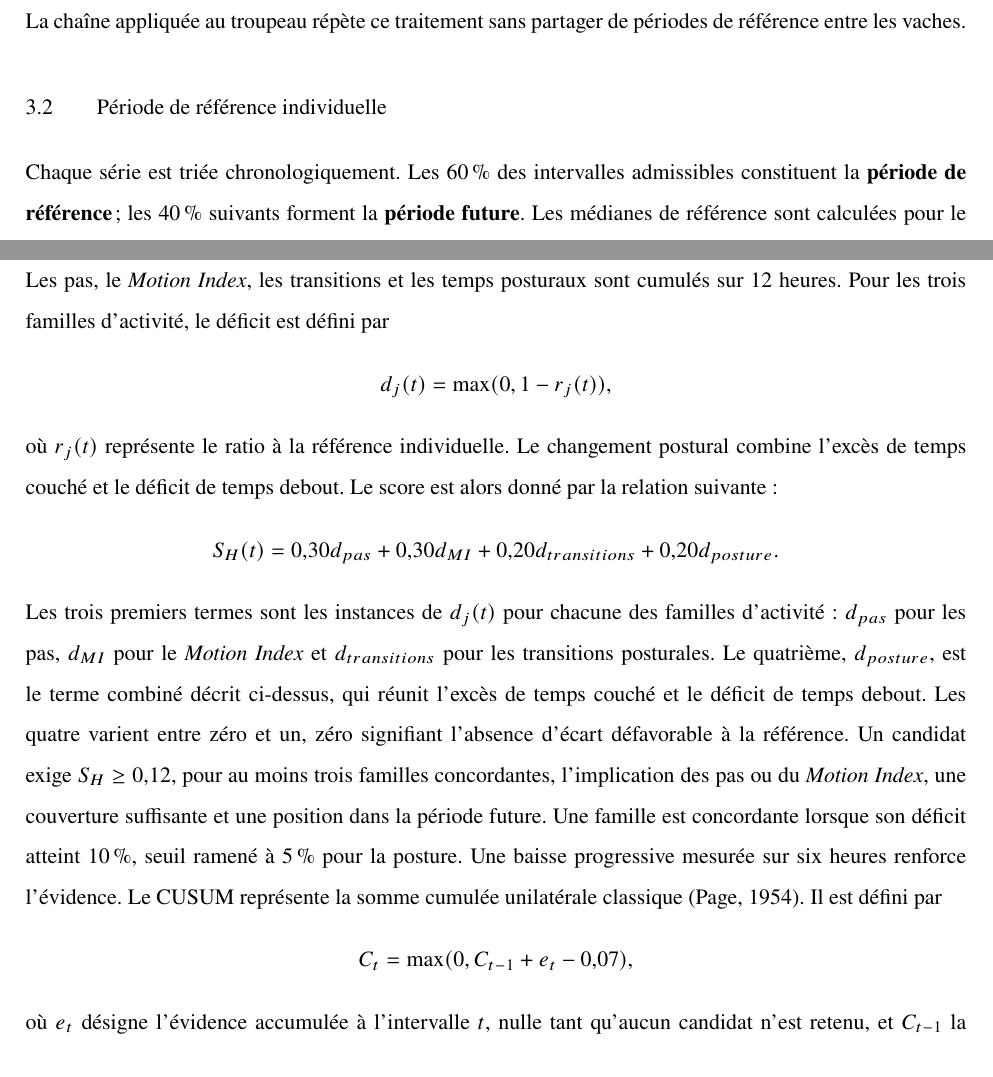
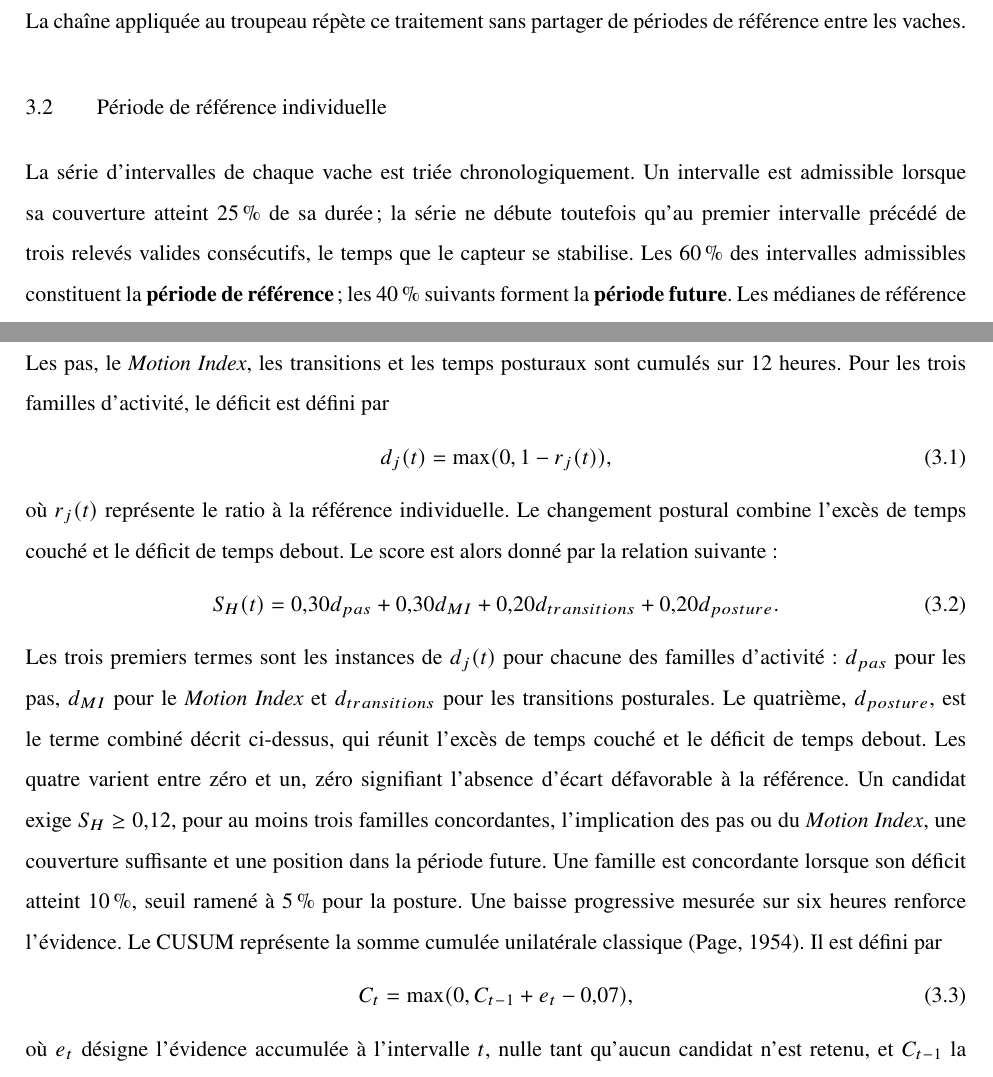
Before and after one commit to Barryguinea/memoirev3, a LaTeX thesis (memoire/main.tex, which reads memoire/ch3_systeme.tex): two parts of pages 43 and 44 of 128, joined at a grey line, cut so that both start at the same text. Compiled offline with pdfLaTeX.

Commit message:
memoirev3: expliciter l'admissibilite des intervalles et numeroter les equations
Quatre remarques manuscrites d'Amanda sur la page de la periode de reference.

Le decoupage 60/40 portait sur des « intervalles admissibles » que rien ne
definissait, et sa question a mis au jour une condition absente du manuscrit.
Le code en pose deux : la couverture doit atteindre le seuil, et la serie ne
demarre qu'au premier intervalle precede de trois releves valides consecutifs,
le temps que le capteur se stabilise. Cette seconde condition conditionne le
decoupage de toutes les vaches et n'etait ecrite nulle part. Le texte precise
egalement de quelle serie il s'agit, celle des intervalles d'une vache, et de
quoi les 25 % sont comptes, de la duree de l'intervalle.

Les quatre equations hors ligne du memoire passent en environnement numerote,
de 3.1 a 3.4. Aucune n'etait numerotee ni referencable, alors que la convention
l'attend et qu'une soutenance gagne a pouvoir nommer l'equation 3.2 plutot que
la formule du score.

Deux autres remarques de la meme page etaient deja reglees : le lien entre
d_MI et le Motion Index est explicite depuis la reecriture du passage, et S_H
figure dans la liste des symboles.

128 pages, 136 tests.

```diff
--- a/memoire/ch3_systeme.tex
+++ b/memoire/ch3_systeme.tex
@@ -90,7 +90,10 @@ entre les vaches.
 % =====================================================================
 \section{Période de référence individuelle}
 % =====================================================================
-Chaque série est triée chronologiquement. Les 60\,\% des intervalles admissibles
+La série d'intervalles de chaque vache est triée chronologiquement. Un intervalle est
+admissible lorsque sa couverture atteint 25\,\% de sa durée~; la série ne débute toutefois
+qu'au premier intervalle précédé de trois relevés valides consécutifs, le temps que le capteur
+se stabilise. Les 60\,\% des intervalles admissibles
 constituent la \textbf{période de référence}; les 40\,\% suivants forment la
 \textbf{période future}. Les médianes de
 référence sont calculées pour le même créneau horaire, avec repli sur la médiane globale de
@@ -120,15 +123,17 @@ Le détecteur recherche donc cette direction de changement plutôt qu'un écart
 
 Les pas, le \textit{Motion Index}, les transitions et les temps posturaux sont cumulés sur
 12 heures. Pour les trois familles d'activité, le déficit est défini par
-\[
+\begin{equation}
+  \label{eq:deficit}
 d_j(t)=\max(0,1-r_j(t)),
-\]
+\end{equation}
 où \(r_j(t)\) représente le ratio à la référence individuelle. Le changement postural
 combine l'excès de temps couché et le déficit de temps debout. Le score est alors donné par la
 relation suivante~:
-\[
+\begin{equation}
+  \label{eq:score_hypo}
 S_H(t)=0{,}30d_{pas}+0{,}30d_{MI}+0{,}20d_{transitions}+0{,}20d_{posture}.
-\]
+\end{equation}
 Les trois premiers termes sont les instances de \(d_j(t)\) pour chacune des familles
 d'activité~: \(d_{pas}\) pour les pas, \(d_{MI}\) pour le \textit{Motion Index} et
 \(d_{transitions}\) pour les transitions posturales. Le quatrième, \(d_{posture}\), est le
@@ -141,9 +146,10 @@ Une famille est concordante lorsque son déficit atteint 10\,\%, seuil ramené
 posture.
 Une baisse progressive mesurée sur six heures renforce l'évidence. Le CUSUM représente la
 somme cumulée unilatérale classique \citep{page1954continuous}. Il est défini par
-\[
+\begin{equation}
+  \label{eq:cusum}
 C_t=\max(0,C_{t-1}+e_t-0{,}07),
-\]
+\end{equation}
 où \(e_t\) désigne l'évidence accumulée à l'intervalle
 \(t\), nulle tant qu'aucun candidat n'est retenu, et \(C_{t-1}\) la valeur du cumul à
 l'intervalle précédent. La soustraction d'une dérive constante de \(0{,}07\) fait redescendre
```
Also changed, not shown: memoire/ch3_systeme.tex (5 more changed lines).
